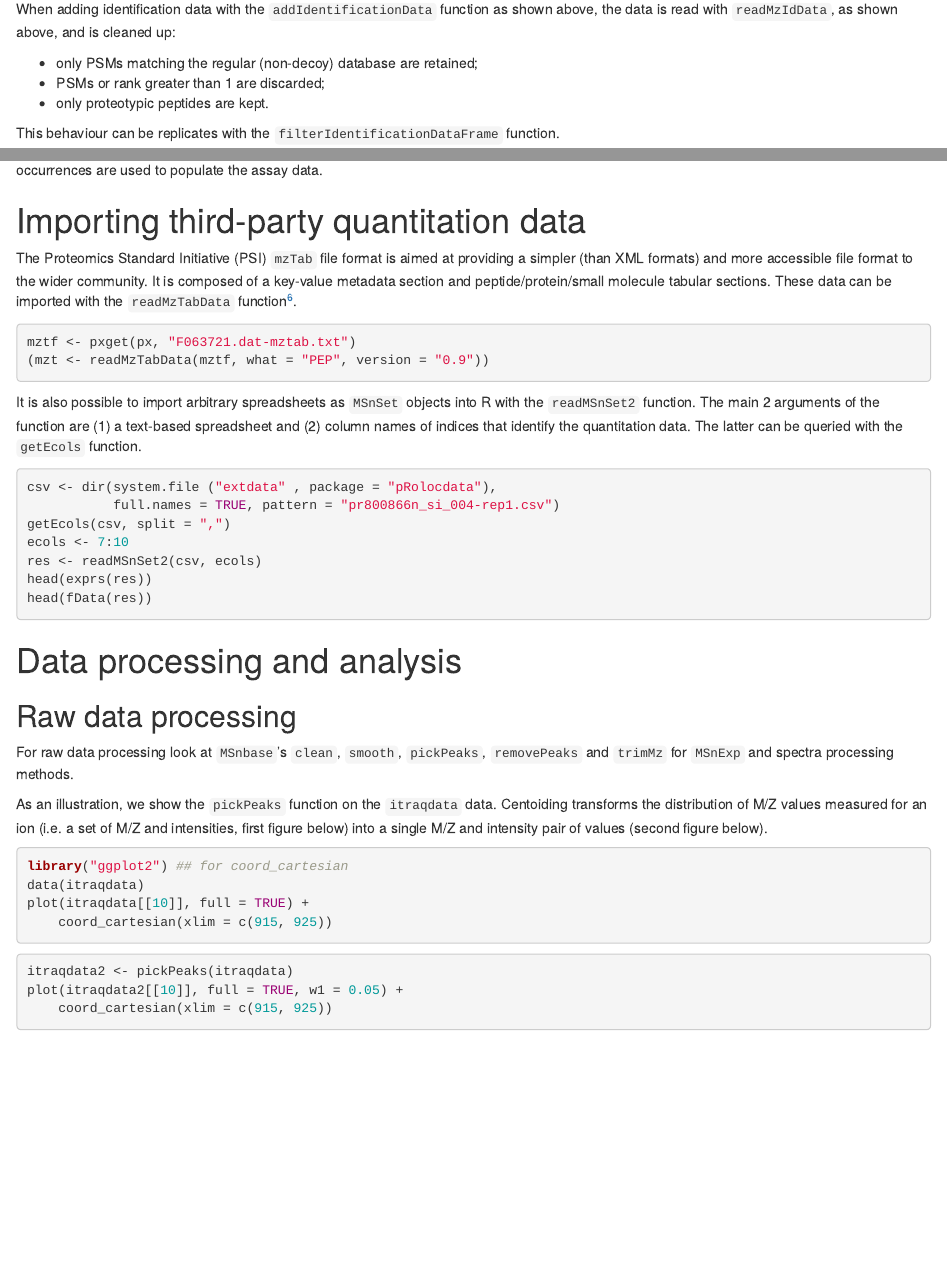
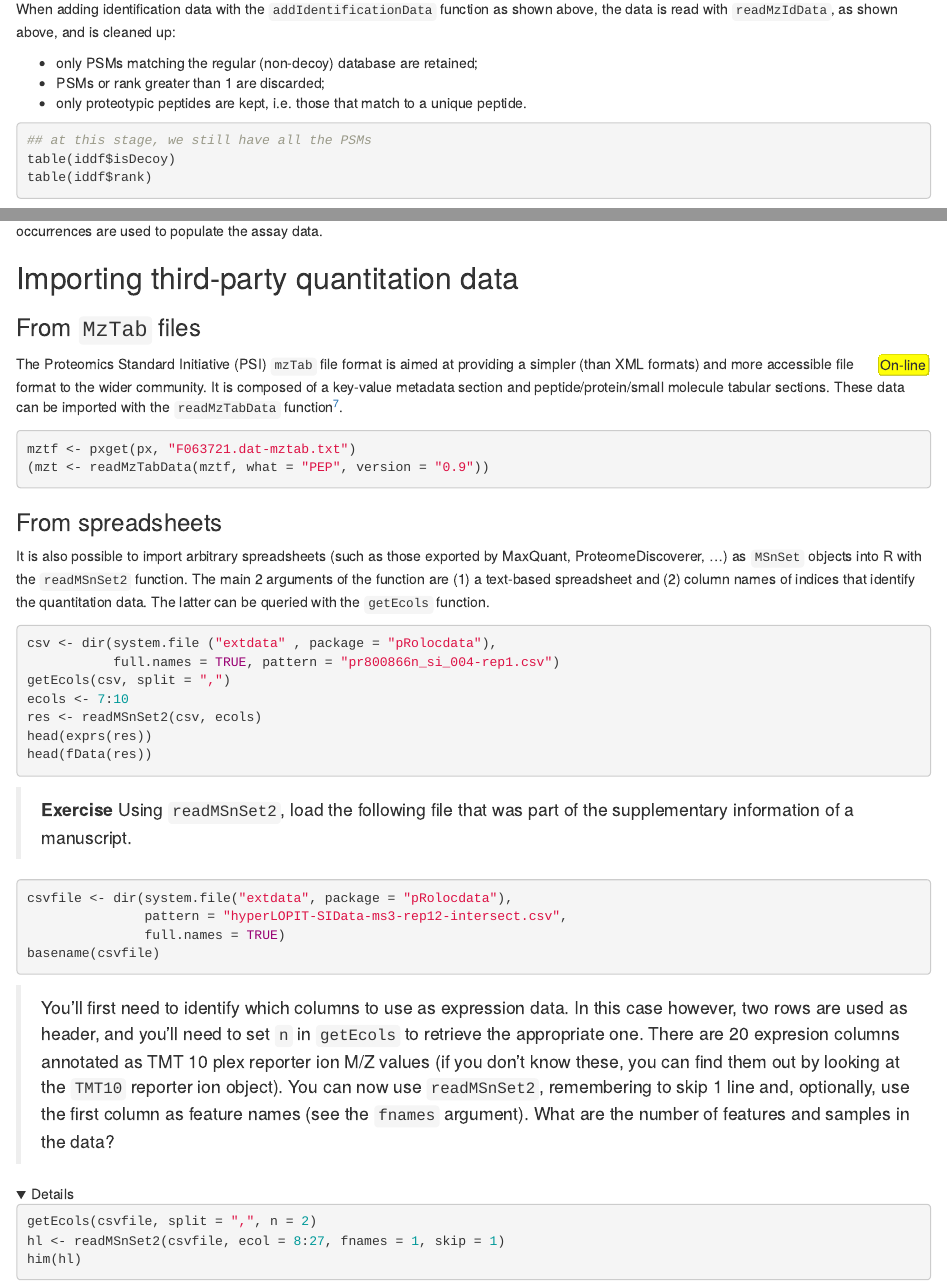
Before and after one commit to lgatto/bioc-ms-prot, an R Markdown document (lab.Rmd): the page in a window 1100 px wide, from 11960 px down, and a second part further down, joined at a grey line. Rendered offline with R 4.5, knitr and Pandoc, with nearby package versions; the code chunks are not run, so their results and figures are left out; folded parts are opened; drawn as R Markdown's standard HTML page in place of the format the file asks for; common packages that the code uses without loading them are loaded.

Commit message:
updates, ex and better annotations

````diff
--- a/lab.Rmd
+++ b/lab.Rmd
@@ -720,7 +731,14 @@ shown above, and is cleaned up:
 
 - only PSMs matching the regular (non-decoy) database are retained;
 - PSMs or rank greater than 1 are discarded;
-- only proteotypic peptides are kept.
+- only proteotypic peptides are kept, i.e. those that match to a
+  unique peptide.
+
+```{r idfilt}
+## at this stage, we still have all the PSMs
+table(iddf$isDecoy)
+table(iddf$rank)
+```
 
 This behaviour can be replicates with the
 `filterIdentificationDataFrame` function.
@@ -1318,7 +1336,11 @@ subset of all peptide-spectrum matches, that pass a specific false
 discovery rate threshold can them be converted to an `MSnSet`, where
 the number of peptide occurrences are used to populate the assay data.
 
-# Importing third-party quantitation data
+## Importing third-party quantitation data
+
+### From `MzTab` files {-}
+
+<div class="boxed yellow">On-line</div>
 
 The Proteomics Standard Initiative (PSI) `mzTab` file format is aimed
 at providing a simpler (than XML formats) and more accessible file
@@ -1333,11 +1355,14 @@ mztf <- pxget(px, "F063721.dat-mztab.txt")
 (mzt <- readMzTabData(mztf, what = "PEP", version = "0.9"))
 ```
 
-It is also possible to import arbitrary spreadsheets as `MSnSet`
-objects into R with the `readMSnSet2` function. The main 2 arguments
-of the function are (1) a text-based spreadsheet and (2) column names
-of indices that identify the quantitation data. The latter can be
-queried with the `getEcols` function.
+### From spreadsheets {-}
+
+It is also possible to import arbitrary spreadsheets (such as those
+exported by MaxQuant, ProteomeDiscoverer, ...) as `MSnSet` objects
+into R with the `readMSnSet2` function. The main 2 arguments of the
+function are (1) a text-based spreadsheet and (2) column names of
+indices that identify the quantitation data. The latter can be queried
+with the `getEcols` function.
 
 ```{r readmsnset2}
 csv <- dir(system.file ("extdata" , package = "pRolocdata"),
@@ -1348,3 +1373,31 @@ res <- readMSnSet2(csv, ecols)
 head(exprs(res))
 head(fData(res))
 ```
+
+> **Exercise** Using `readMSnSet2`, load the following file that was
+> part of the supplementary information of a manuscript.
+
+```{r pdfile}
+csvfile <- dir(system.file("extdata", package = "pRolocdata"),
+               pattern = "hyperLOPIT-SIData-ms3-rep12-intersect.csv",
+               full.names = TRUE)
+basename(csvfile)
+```
+
+> You'll first need to identify which columns to use as expression
+> data. In this case however, two rows are used as header, and you'll
+> need to set `n` in `getEcols` to retrieve the appropriate one. There
+> are 20 expresion columns annotated as TMT 10 plex reporter ion M/Z
+> values (if you don't know these, you can find them out by looking at
+> the `TMT10` reporter ion object). You can now use `readMSnSet2`,
+> remembering to skip 1 line and, optionally, use the first column as
+> feature names (see the `fnames` argument). What are the number of
+> features and samples in the data?
+
+
+<details>
+
+```{r solreadmsnset}
+getEcols(csvfile, split = ",", n = 2)
+hl <- readMSnSet2(csvfile, ecol = 8:27, fnames = 1, skip = 1)
+him(hl)
````
Also changed, not shown: lab.Rmd (40 more changed lines).
